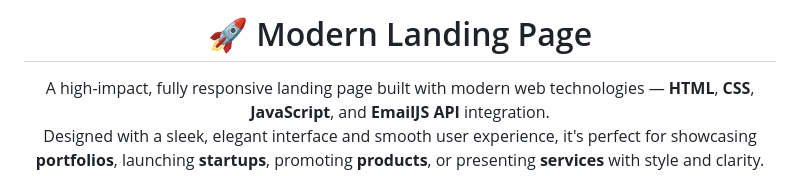
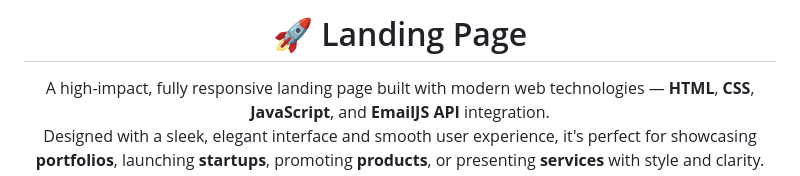
Before and after one commit to ShivamMaurya2002/Landing-Page, a Markdown page: README.md, the part around the change. GitHub-like rendering.

```diff
--- a/README.md
+++ b/README.md
@@ -1,5 +1,5 @@
 
-<h1 align="center">🚀 Modern Landing Page</h1>
+<h1 align="center">🚀 Landing Page</h1>
 
 <p align="center">
   A high-impact, fully responsive landing page built with modern web technologies — <b>HTML</b>, <b>CSS</b>, <b>JavaScript</b>, and <b>EmailJS API</b> integration.<br>
```
